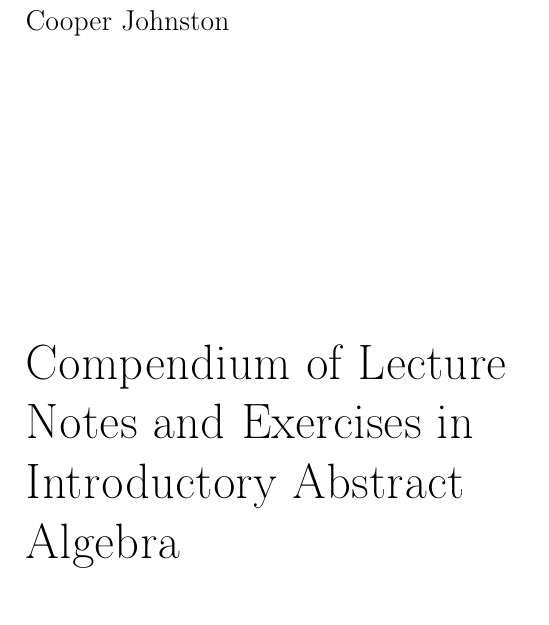
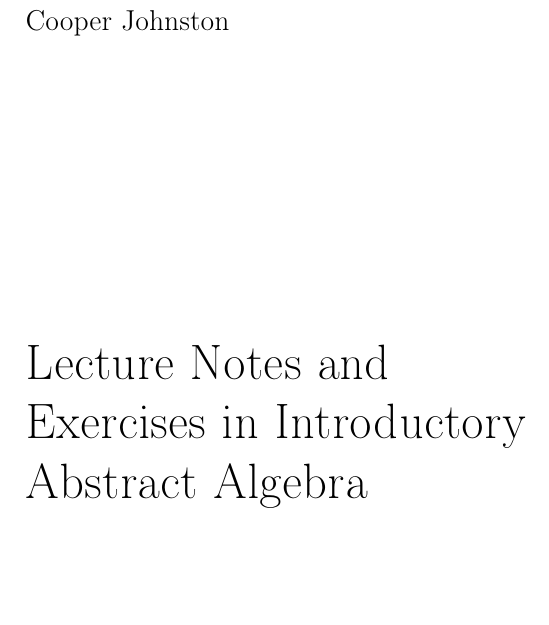
Before and after one commit to cooper-johnston/abstract_algebra_compendium, a LaTeX thesis (main.tex): part of page 1 of 33, cut so that both start at the same text. Compiled offline with pdfLaTeX.

Commit message:
shortened title

```diff
--- a/main.tex
+++ b/main.tex
@@ -8,7 +8,7 @@
 
 \setcounter{chapter}{-1} % starts chapter count at 0
 
-\title{Compendium of Lecture Notes and Exercises in Introductory Abstract Algebra}
+\title{Lecture Notes and Exercises in Introductory Abstract Algebra}
 \author{Cooper Johnston}
 \date{Spring 2023}
 \titlepagenotes{%
```
Also changed, not shown: main.pdf.
